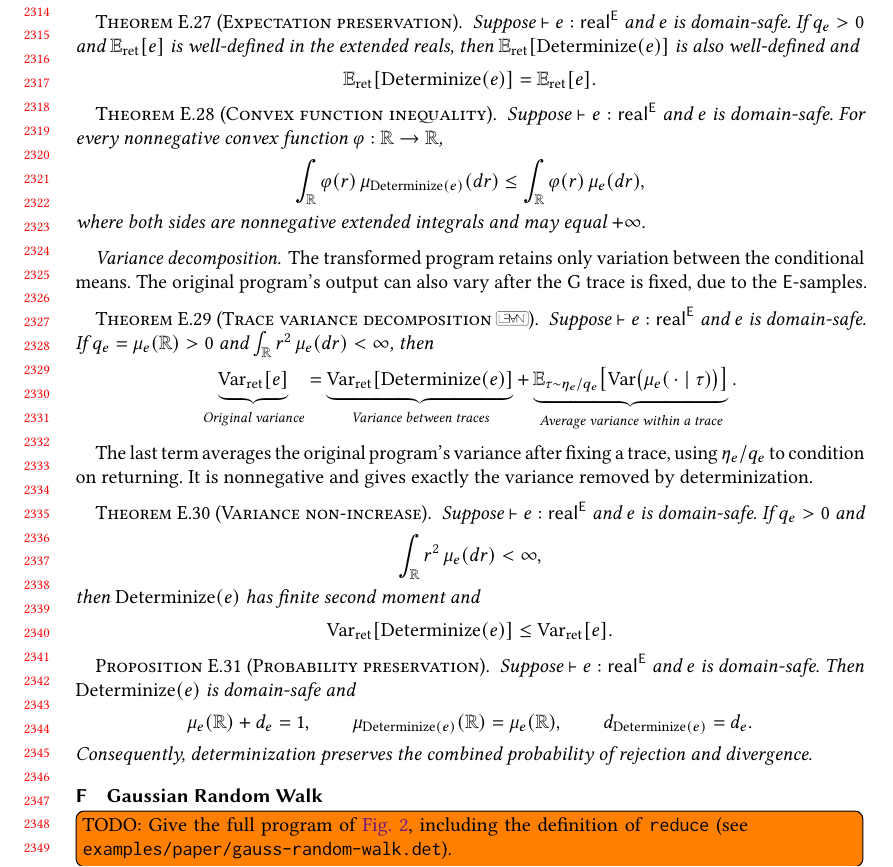
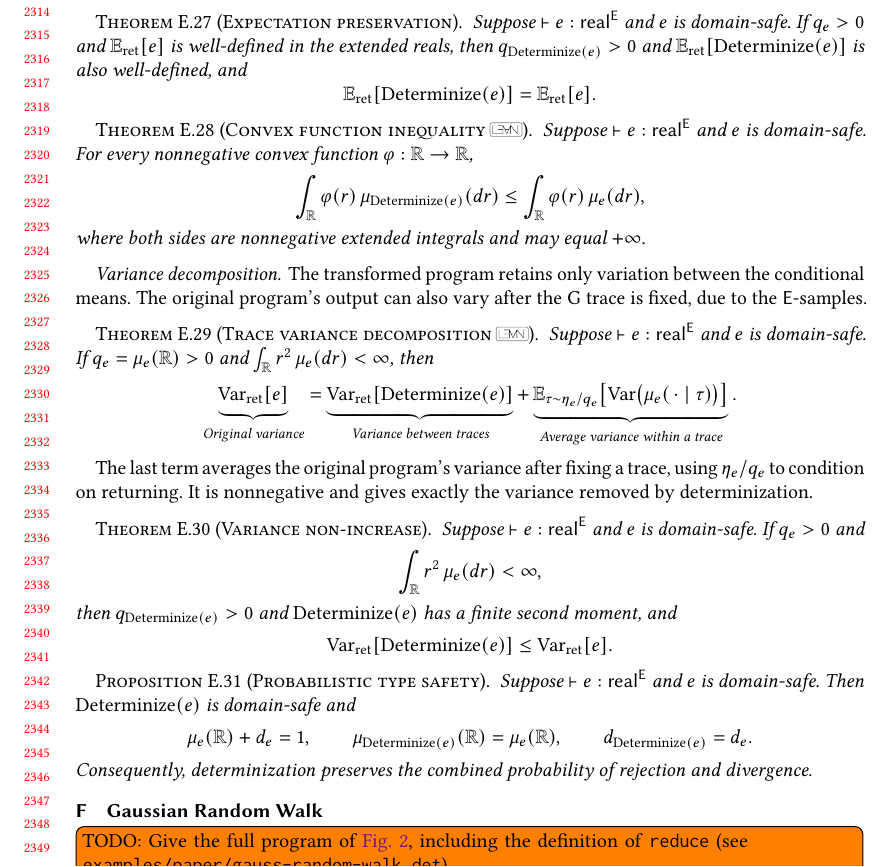
Before and after one commit to julesjacobs/determinize, a LaTeX paper (tex/main.tex, which reads tex/sections/9_appendix.tex): part of page 48 of 48, cut so that both start at the same text. Compiled offline with pdfLaTeX.

Commit message:
State the appendix's global soundness results as Section 4 does
Co-Authored-By: Claude Opus 5.5 (1M context) <noreply@anthropic.com>
Claude-Session: https://claude.ai/code/session_01LRdXNQvXPzQDWh1egrTZB3

```diff
--- a/tex/sections/9_appendix.tex
+++ b/tex/sections/9_appendix.tex
@@ -1507,7 +1507,7 @@ Suppose $\vdash e:\tyR\E$ and $e$ is domain-safe. Then
 \begin{theorem}[Expectation preservation]
 Suppose $\vdash e:\tyR\E$ and $e$ is domain-safe. If $q_e>0$ and
 $\Expect_{\mathrm{ret}}[e]$ is well-defined in the extended reals, then
-$\Expect_{\mathrm{ret}}[\trans e]$ is also well-defined and
+$q_{\trans e}>0$ and $\Expect_{\mathrm{ret}}[\trans e]$ is also well-defined, and
 \[
   \Expect_{\mathrm{ret}}[\trans e]
   =
@@ -1515,7 +1515,8 @@ $\Expect_{\mathrm{ret}}[\trans e]$ is also well-defined and
 \]
 \end{theorem}
 
-\begin{theorem}[Convex function inequality]
+\begin{theorem}[Convex function inequality\leanref{convex-function-inequality}]
+\label{thm:convex-function}
 Suppose $\vdash e:\tyR\E$ and $e$ is domain-safe. For every nonnegative
 convex function $\varphi:\Real\to\Real$,
 \[
@@ -1553,7 +1554,7 @@ Suppose $\vdash e:\tyR\E$ and $e$ is domain-safe. If $q_e>0$ and
 \[
   \int_{\Real}r^2\,\law e(dr)<\infty,
 \]
-then $\trans e$ has finite second moment and
+then $q_{\trans e}>0$ and $\trans e$ has a finite second moment, and
 \[
   \Var_{\mathrm{ret}}[\trans e]
   \leq
@@ -1561,7 +1562,7 @@ then $\trans e$ has finite second moment and
 \]
 \end{theorem}
 
-\begin{proposition}[Probability preservation]
+\begin{proposition}[Probabilistic type safety]
 Suppose $\vdash e:\tyR\E$ and $e$ is domain-safe. Then $\trans e$ is
 domain-safe and
 \[
```
